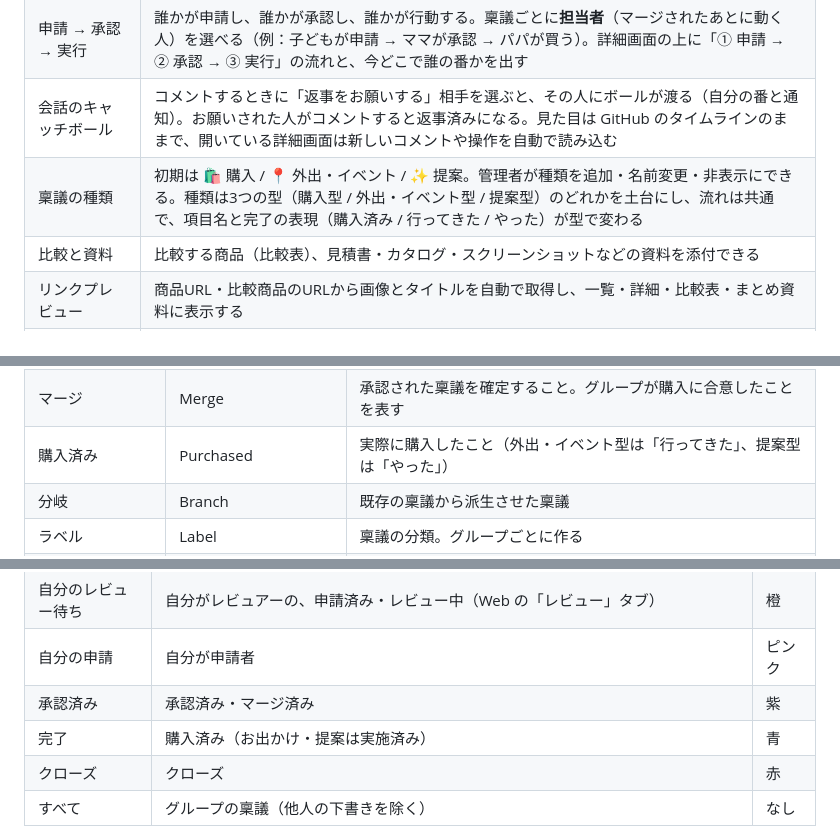
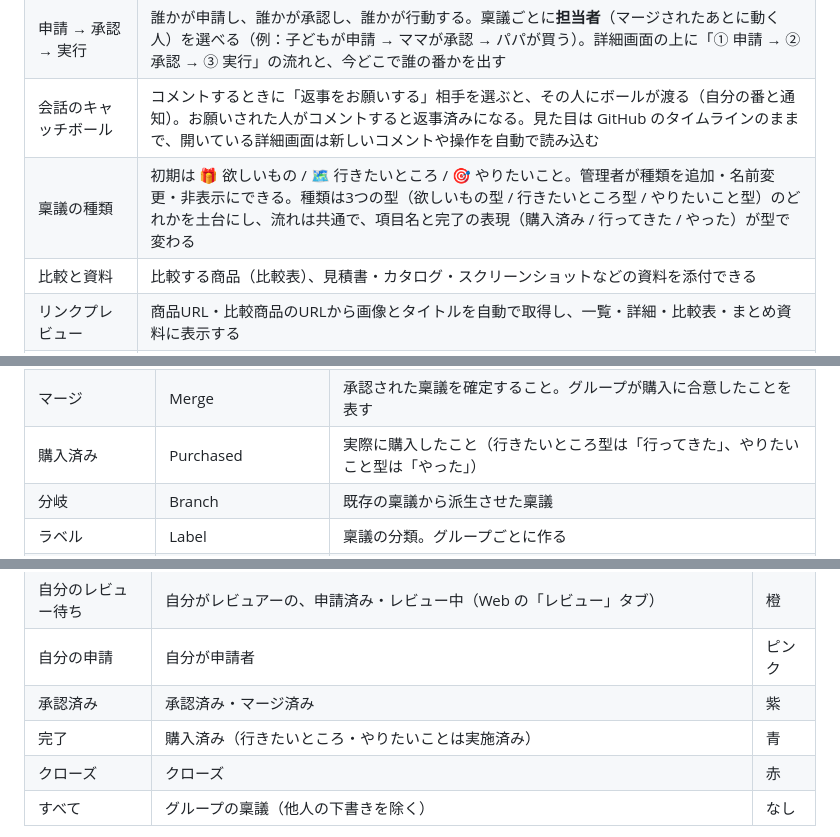
Before and after one commit to makoto-kamimura/docker_expense_management, a Markdown page: readme.md, 3 parts joined by grey strips. Rendered like a GitHub page.

```diff
--- a/readme.md
+++ b/readme.md
@@ -66,7 +66,7 @@ Request → Review → Comment → Approve → Merge → Purchase
 | Pull Request 型の稟議 | 下書き → 申請 → レビュー → 承認 → マージ → 購入済み、の流れでグループの合意を取る。見た目・配色は GitHub (Primer) の Pull Request 画面に寄せる（Open = 緑 / Draft = 灰 / Merged = 紫 / Closed = 赤） |
 | 申請 → 承認 → 実行 | 誰かが申請し、誰かが承認し、誰かが行動する。稟議ごとに**担当者**（マージされたあとに動く人）を選べる（例：子どもが申請 → ママが承認 → パパが買う）。詳細画面の上に「① 申請 → ② 承認 → ③ 実行」の流れと、今どこで誰の番かを出す |
 | 会話のキャッチボール | コメントするときに「返事をお願いする」相手を選ぶと、その人にボールが渡る（自分の番と通知）。お願いされた人がコメントすると返事済みになる。見た目は GitHub のタイムラインのままで、開いている詳細画面は新しいコメントや操作を自動で読み込む |
-| 稟議の種類 | 初期は 🛍 購入 / 📍 外出・イベント / ✨ 提案。管理者が種類を追加・名前変更・非表示にできる。種類は3つの型（購入型 / 外出・イベント型 / 提案型）のどれかを土台にし、流れは共通で、項目名と完了の表現（購入済み / 行ってきた / やった）が型で変わる |
+| 稟議の種類 | 初期は 🎁 欲しいもの / 🗺️ 行きたいところ / 🎯 やりたいこと。管理者が種類を追加・名前変更・非表示にできる。種類は3つの型（欲しいもの型 / 行きたいところ型 / やりたいこと型）のどれかを土台にし、流れは共通で、項目名と完了の表現（購入済み / 行ってきた / やった）が型で変わる |
 | 比較と資料 | 比較する商品（比較表）、見積書・カタログ・スクリーンショットなどの資料を添付できる |
 | リンクプレビュー | 商品URL・比較商品のURLから画像とタイトルを自動で取得し、一覧・詳細・比較表・まとめ資料に表示する |
 | レビュー | コメント / 再確認の依頼 / 承認 / 却下。レビューのチェックポイント（理由・URL・比較・資料・家事の実績）を自動で表示する |
@@ -150,7 +150,7 @@ GitHub の Pull Request の考え方を、家庭内の高額な購入の判断
 | 再オープン | Reopen | クローズした稟議や、承認したらしてほしいことが済んでいない稟議を、レビュー待ちに戻すこと |
 | 承認したらしてほしいこと | Approval Tasks | 申請者がレビュアーに、承認するときにお願いしたいこと（例：カレンダーに予定を入れる） |
 | マージ | Merge | 承認された稟議を確定すること。グループが購入に合意したことを表す |
-| 購入済み | Purchased | 実際に購入したこと（外出・イベント型は「行ってきた」、提案型は「やった」） |
+| 購入済み | Purchased | 実際に購入したこと（行きたいところ型は「行ってきた」、やりたいこと型は「やった」） |
 | 分岐 | Branch | 既存の稟議から派生させた稟議 |
 | ラベル | Label | 稟議の分類。グループごとに作る |
 | 資料 / レシート | Attachments | 稟議に添付するファイル。判断の材料が「資料」、購入後の証憑が「レシート」 |
@@ -420,7 +420,7 @@ GitHub の Pull Request の考え方を、家庭内の高額な購入の判断
 | 自分のレビュー待ち | 自分がレビュアーの、申請済み・レビュー中（Web の「レビュー」タブ） | 橙 |
 | 自分の申請 | 自分が申請者 | ピンク |
 | 承認済み | 承認済み・マージ済み | 紫 |
-| 完了 | 購入済み（お出かけ・提案は実施済み） | 青 |
+| 完了 | 購入済み（行きたいところ・やりたいことは実施済み） | 青 |
 | クローズ | クローズ | 赤 |
 | すべて | グループの稟議（他人の下書きを除く） | なし |
 
```
Also changed, not shown: other parts of readme.md (+16 -13 lines), docs/tasks/task.md (+2 -0 lines).
